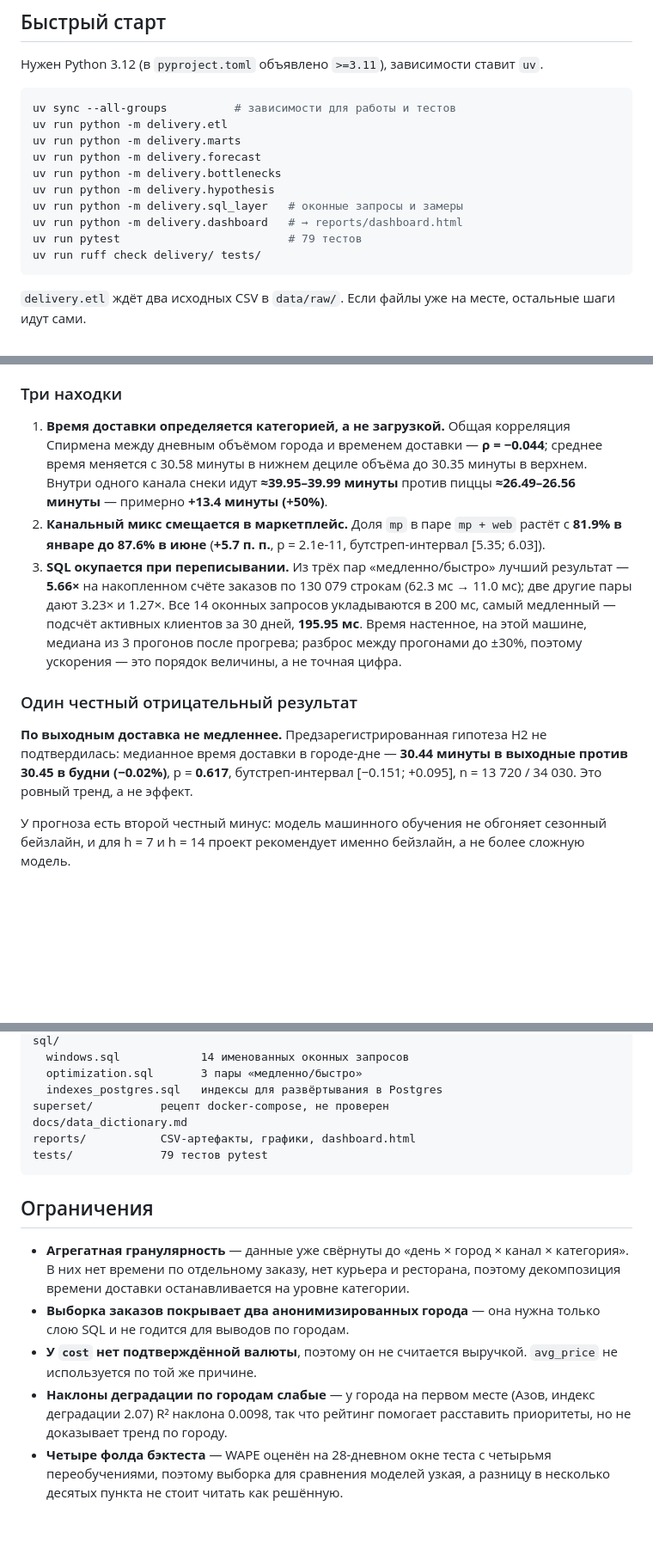
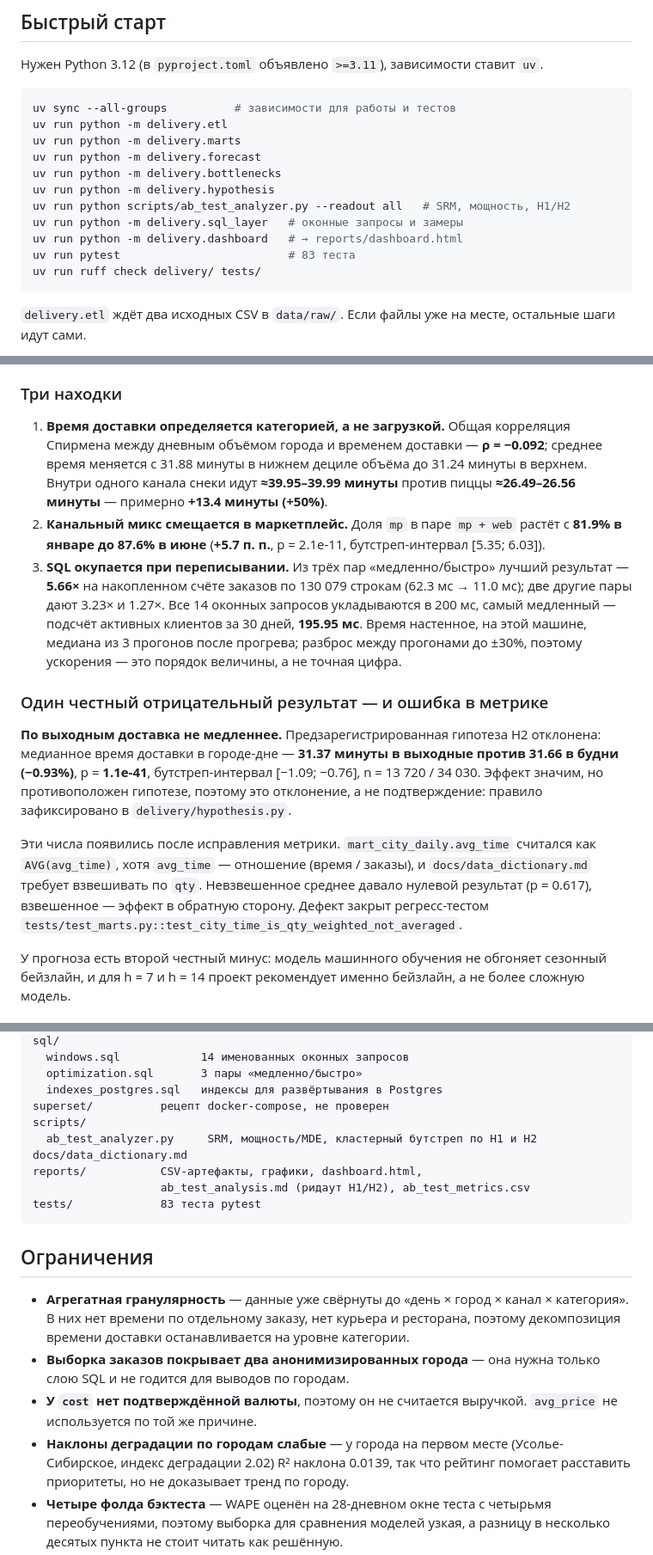
Before and after one commit to NikitaBoyarkin/delivery-control-tower, a Markdown page: README.md, 3 parts joined by grey strips. Shown at 86% size. Drawn GitHub-style; blank space fills up the shorter version.

````diff
--- a/README.md
+++ b/README.md
@@ -92,9 +92,10 @@ uv run python -m delivery.marts
 uv run python -m delivery.forecast
 uv run python -m delivery.bottlenecks
 uv run python -m delivery.hypothesis
+uv run python scripts/ab_test_analyzer.py --readout all   # SRM, мощность, H1/H2
 uv run python -m delivery.sql_layer   # оконные запросы и замеры
 uv run python -m delivery.dashboard   # → reports/dashboard.html
-uv run pytest                         # 79 тестов
+uv run pytest                         # 83 теста
 uv run ruff check delivery/ tests/
 ```
 
@@ -130,8 +131,8 @@ uv run ruff check delivery/ tests/
 
 1. **Время доставки определяется категорией, а не загрузкой.** Общая
    корреляция Спирмена между дневным объёмом города и временем доставки —
-   **ρ = −0.044**; среднее время меняется с 30.58 минуты в нижнем дециле
-   объёма до 30.35 минуты в верхнем. Внутри одного канала снеки идут
+   **ρ = −0.092**; среднее время меняется с 31.88 минуты в нижнем дециле
+   объёма до 31.24 минуты в верхнем. Внутри одного канала снеки идут
    **≈39.95–39.99 минуты** против пиццы **≈26.49–26.56 минуты** — примерно
    **+13.4 минуты (+50%)**.
 2. **Канальный микс смещается в маркетплейс.** Доля `mp` в паре `mp + web`
@@ -145,13 +146,20 @@ uv run ruff check delivery/ tests/
    медиана из 3 прогонов после прогрева; разброс между прогонами до ±30%,
    поэтому ускорения — это порядок величины, а не точная цифра.
 
-### Один честный отрицательный результат
+### Один честный отрицательный результат — и ошибка в метрике
 
-**По выходным доставка не медленнее.** Предзарегистрированная гипотеза H2 не
-подтвердилась: медианное время доставки в городе-дне — **30.44 минуты
-в выходные против 30.45 в будни (−0.02%)**, p = **0.617**,
-бутстреп-интервал [−0.151; +0.095], n = 13 720 / 34 030. Это ровный тренд,
-а не эффект.
+**По выходным доставка не медленнее.** Предзарегистрированная гипотеза H2
+отклонена: медианное время доставки в городе-дне — **31.37 минуты
+в выходные против 31.66 в будни (−0.93%)**, p = **1.1e-41**,
+бутстреп-интервал [−1.09; −0.76], n = 13 720 / 34 030. Эффект значим, но
+противоположен гипотезе, поэтому это отклонение, а не подтверждение: правило
+зафиксировано в `delivery/hypothesis.py`.
+
+Эти числа появились после исправления метрики. `mart_city_daily.avg_time`
+считался как `AVG(avg_time)`, хотя `avg_time` — отношение (время / заказы),
+и `docs/data_dictionary.md` требует взвешивать по `qty`. Невзвешенное среднее
+давало нулевой результат (p = 0.617), взвешенное — эффект в обратную сторону.
+Дефект закрыт регресс-тестом `tests/test_marts.py::test_city_time_is_qty_weighted_not_averaged`.
 
 У прогноза есть второй честный минус: модель машинного обучения не обгоняет
 сезонный бейзлайн, и для h = 7 и h = 14 проект рекомендует именно бейзлайн,
@@ -175,9 +183,12 @@ sql/
   optimization.sql       3 пары «медленно/быстро»
   indexes_postgres.sql   индексы для развёртывания в Postgres
 superset/          рецепт docker-compose, не проверен
+scripts/
+  ab_test_analyzer.py     SRM, мощность/MDE, кластерный бутстреп по H1 и H2
 docs/data_dictionary.md
-reports/           CSV-артефакты, графики, dashboard.html
-tests/             79 тестов pytest
+reports/           CSV-артефакты, графики, dashboard.html,
+                   ab_test_analysis.md (ридаут H1/H2), ab_test_metrics.csv
+tests/             83 теста pytest
 ```
 
 ## Ограничения
@@ -190,8 +201,8 @@ tests/             79 тестов pytest
   только слою SQL и не годится для выводов по городам.
 - **У `cost` нет подтверждённой валюты**, поэтому он не считается выручкой.
   `avg_price` не используется по той же причине.
-- **Наклоны деградации по городам слабые** — у города на первом месте (Азов,
-  индекс деградации 2.07) R² наклона 0.0098, так что рейтинг помогает
+- **Наклоны деградации по городам слабые** — у города на первом месте (Усолье-Сибирское,
+  индекс деградации 2.02) R² наклона 0.0139, так что рейтинг помогает
   расставить приоритеты, но не доказывает тренд по городу.
 - **Четыре фолда бэктеста** — WAPE оценён на 28-дневном окне теста с четырьмя
   переобучениями, поэтому выборка для сравнения моделей узкая, а разницу
````
Also changed, not shown: reports/ab_test_analysis.md (added, +113 -0 lines), reports/report.md (+27 -17 lines), reports/figures/bottleneck_city_slopes.png, reports/figures/bottleneck_load_curve.png, reports/figures/hypothesis_weekend_time.png, 10 other files.
